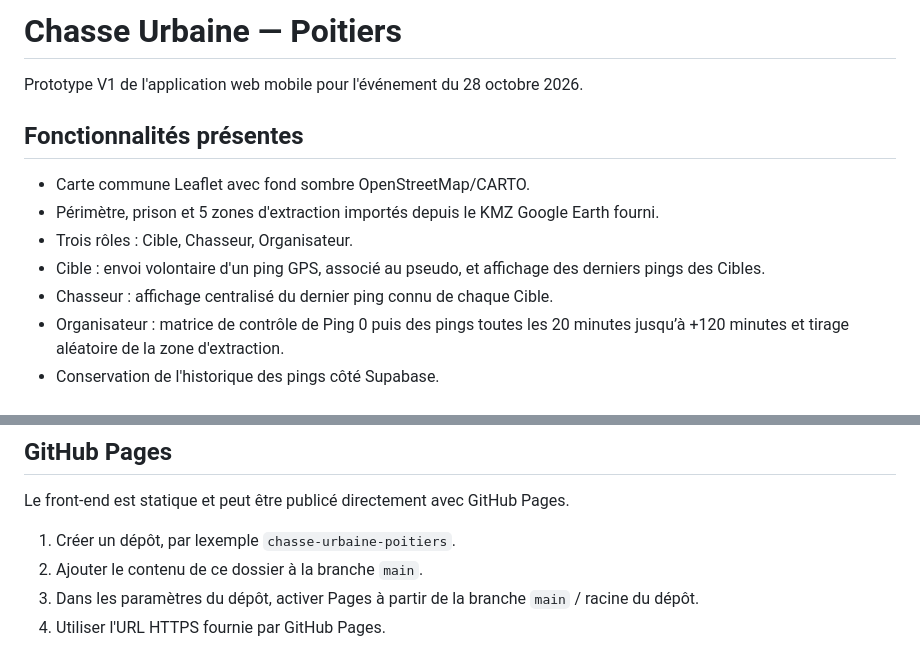
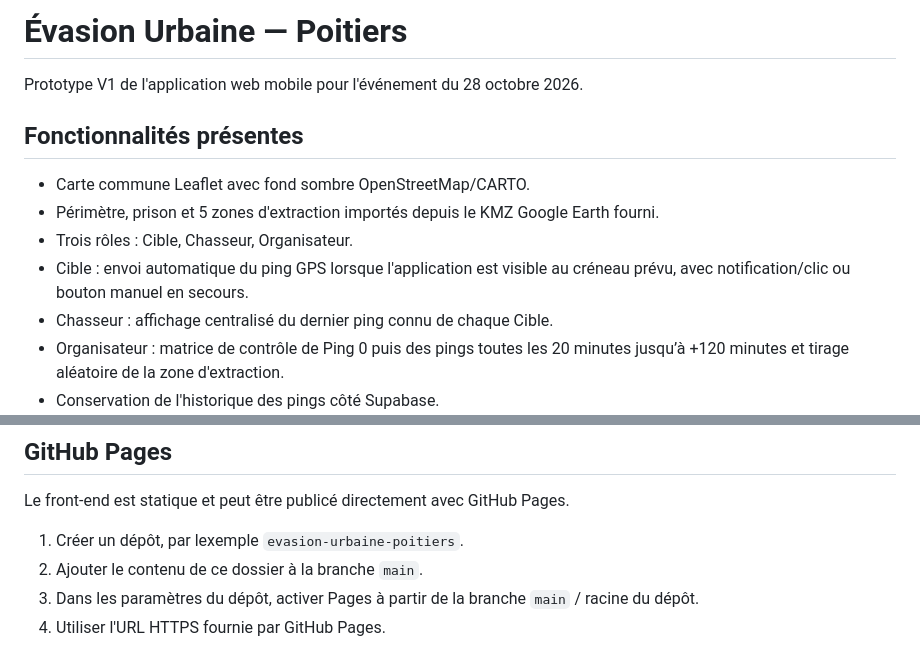
Before and after one commit to Bwallic/chasse-urbaine-poitiers, a Markdown page: README.md, 2 parts joined by grey strips. GitHub-like rendering.

Commit message:
Clean beta documentation and branding

```diff
--- a/README.md
+++ b/README.md
@@ -1,4 +1,4 @@
-# Chasse Urbaine — Poitiers
+# Évasion Urbaine — Poitiers
 
 Prototype V1 de l'application web mobile pour l'événement du 28 octobre 2026.
 
@@ -7,7 +7,7 @@ Prototype V1 de l'application web mobile pour l'événement du 28 octobre 2026.
 - Carte commune Leaflet avec fond sombre OpenStreetMap/CARTO.
 - Périmètre, prison et 5 zones d'extraction importés depuis le KMZ Google Earth fourni.
 - Trois rôles : Cible, Chasseur, Organisateur.
-- Cible : envoi volontaire d'un ping GPS, associé au pseudo, et affichage des derniers pings des Cibles.
+- Cible : envoi automatique du ping GPS lorsque l'application est visible au créneau prévu, avec notification/clic ou bouton manuel en secours.
 - Chasseur : affichage centralisé du dernier ping connu de chaque Cible.
 - Organisateur : matrice de contrôle de Ping 0 puis des pings toutes les 20 minutes jusqu’à +120 minutes et tirage aléatoire de la zone d'extraction.
 - Conservation de l'historique des pings côté Supabase.
@@ -57,7 +57,7 @@ L'anon key Supabase peut être présente dans une application web publique : la
 
 Le front-end est statique et peut être publicé directement avec GitHub Pages.
 
-1. Créer un dépôt, par lexemple `chasse-urbaine-poitiers`.
+1. Créer un dépôt, par lexemple `evasion-urbaine-poitiers`.
 2. Ajouter le contenu de ce dossier à la branche `main`.
 3. Dans les paramètres du dépôt, activer Pages à partir de la branche `main` / racine du dépôt.
 4. Utiliser l'URL HTTPS fournie par GitHub Pages.
```
